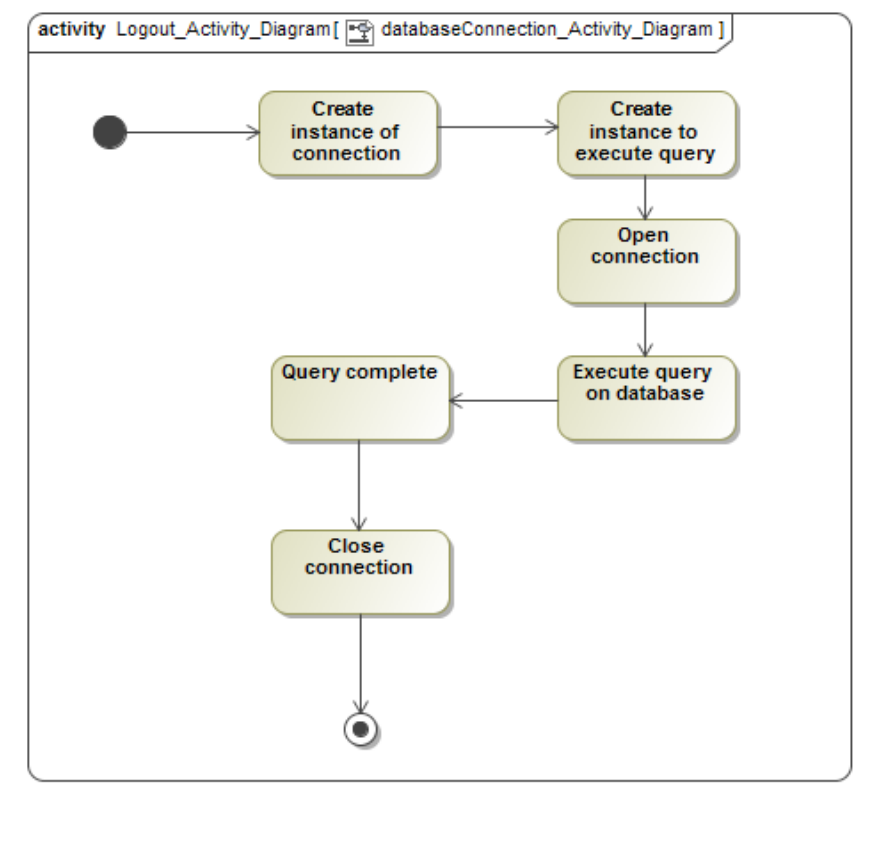
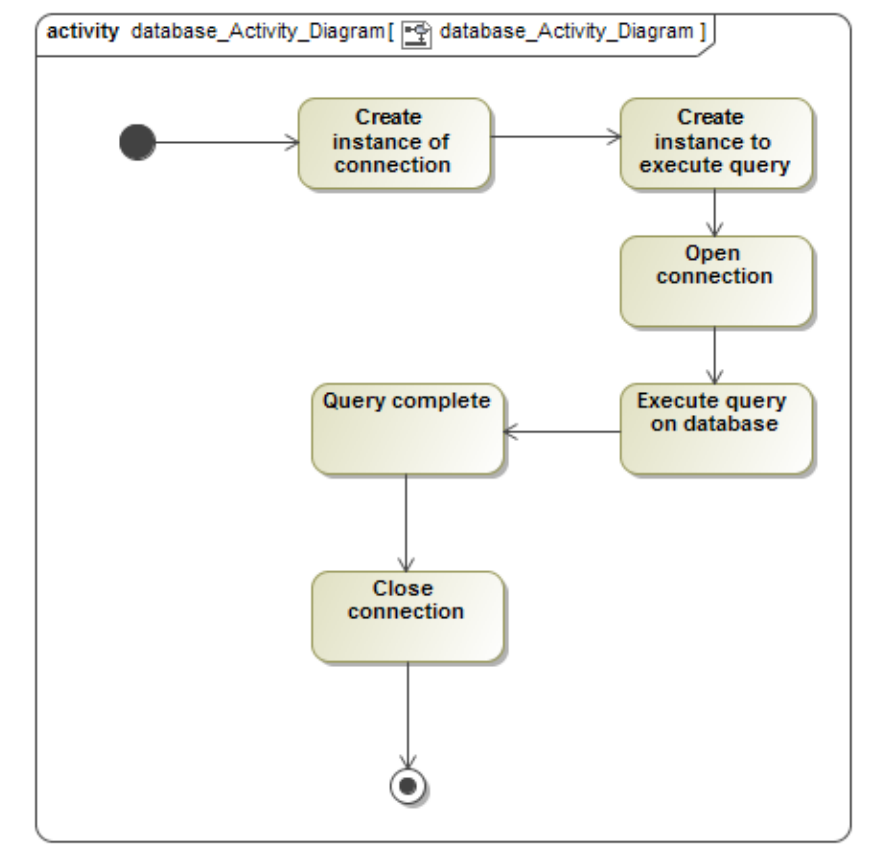
Before and after one commit to azharmohungoo/Bravo, a LaTeX problem sheet (Latex Files/Assignment1_COS301_TeamBravo.tex): part of page 28 of 34, cut at the place of the change, the shorter picture padded with empty space. Compiled offline with pdfLaTeX.

Commit message:
updated database activity diagram
section 5.4

```diff
--- a/Latex Files/Assignment1_COS301_TeamBravo.tex
+++ b/Latex Files/Assignment1_COS301_TeamBravo.tex
@@ -408,7 +408,7 @@
 	\newpage
 	\subsubsection{Database Connection}
 	\begin{center}
-		\includegraphics[width=\textwidth]{../Images/Database_Connection_Activity_Diagram.png}\\[0.5cm]
+		\includegraphics[width=\textwidth]{../Images/database_Activity_Diagram.png}\\[0.5cm]
 	\end{center}
 
 	\newpage
```
Also changed, not shown: Images/Database_Connection_Activity_Diagram.png (deleted), Images/database_Activity_Diagram.png (added), Latex Files/Assignment1_COS301_TeamBravo.pdf, 4 other files.
